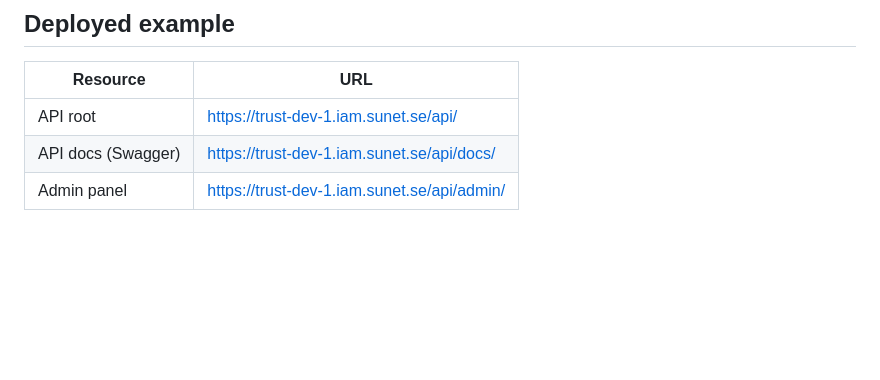
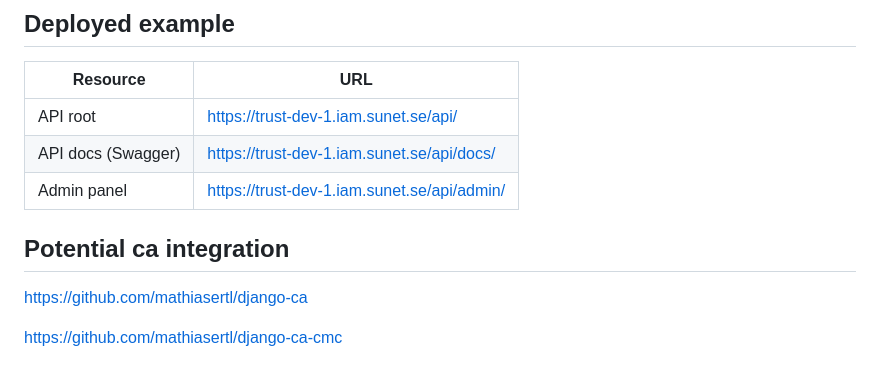
Before and after one commit to AniaAlex/ms-registry, a Markdown page: README.md, the part around the change. Rendered like a GitHub page; blank space fills up the shorter version.

Commit message:
Add-potential-integration

```diff
--- a/README.md
+++ b/README.md
@@ -251,3 +251,11 @@ For activated entities, the access certificate can be uploaded from the frontend
 | API root | https://trust-dev-1.iam.sunet.se/api/ |
 | API docs (Swagger) | https://trust-dev-1.iam.sunet.se/api/docs/
 | Admin panel | https://trust-dev-1.iam.sunet.se/api/admin/ |
+
+
+
+## Potential ca integration
+
+https://github.com/mathiasertl/django-ca
+
+https://github.com/mathiasertl/django-ca-cmc
```
